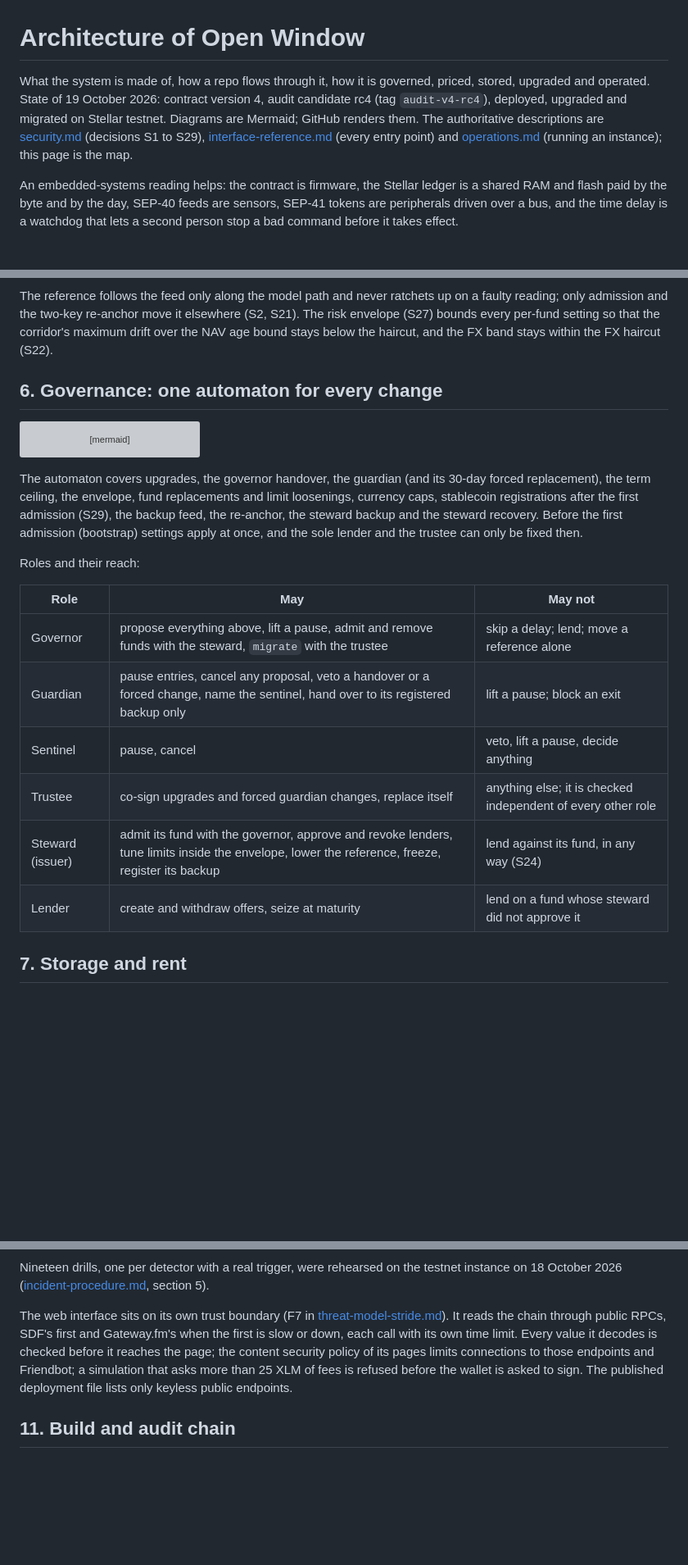
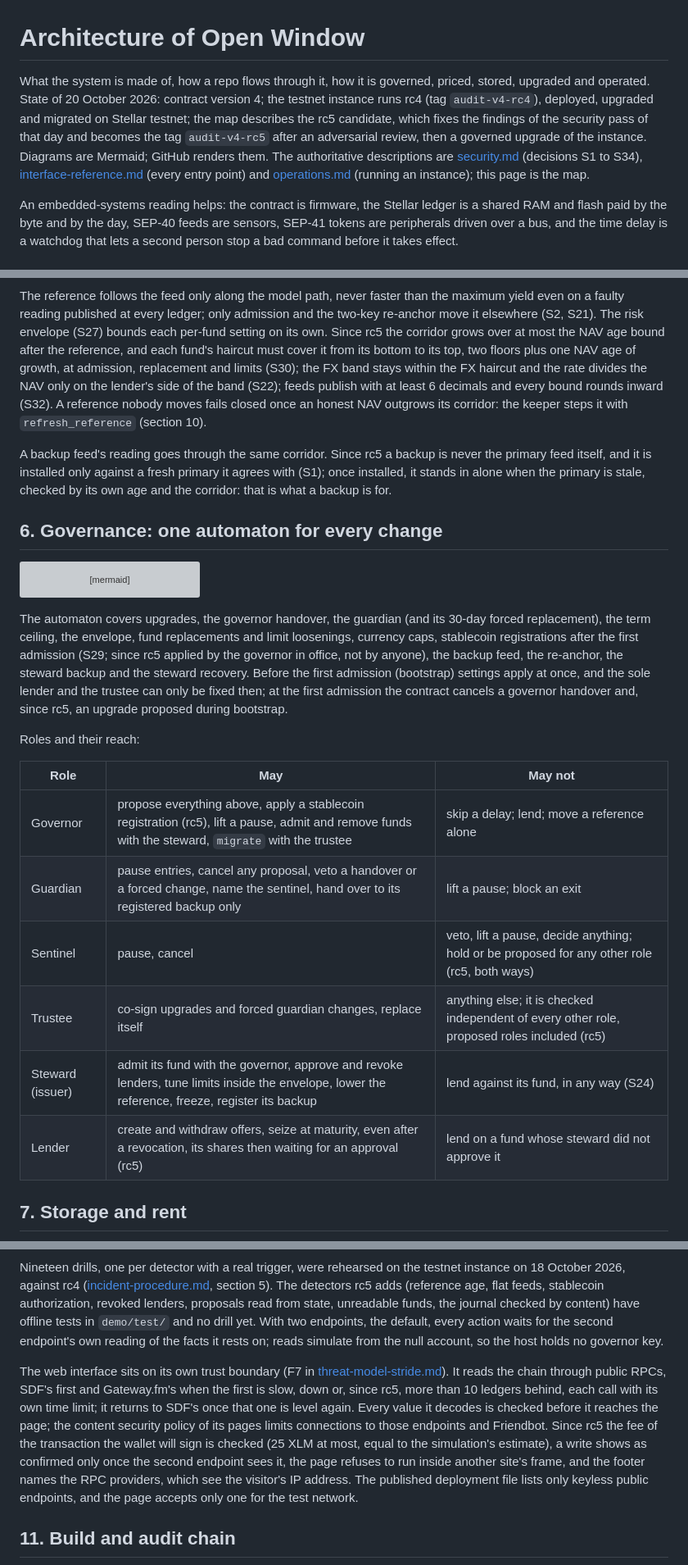
Before and after one commit to EricLtx/hackmeridian-2026, a Markdown page: docs/architecture.md, 3 parts joined by grey strips. Shown at 82% size. GitHub-like rendering; blank space fills up the shorter version; grey boxes are pictures that could not be loaded.

````diff
--- a/docs/architecture.md
+++ b/docs/architecture.md
@@ -1,6 +1,6 @@
 # Architecture of Open Window
 
-What the system is made of, how a repo flows through it, how it is governed, priced, stored, upgraded and operated. State of 19 October 2026: contract version 4, audit candidate rc4 (tag `audit-v4-rc4`), deployed, upgraded and migrated on Stellar testnet. Diagrams are Mermaid; GitHub renders them. The authoritative descriptions are [security.md](security.md) (decisions S1 to S29), [interface-reference.md](interface-reference.md) (every entry point) and [operations.md](operations.md) (running an instance); this page is the map.
+What the system is made of, how a repo flows through it, how it is governed, priced, stored, upgraded and operated. State of 20 October 2026: contract version 4; the testnet instance runs rc4 (tag `audit-v4-rc4`), deployed, upgraded and migrated on Stellar testnet; the map describes the rc5 candidate, which fixes the findings of the security pass of that day and becomes the tag `audit-v4-rc5` after an adversarial review, then a governed upgrade of the instance. Diagrams are Mermaid; GitHub renders them. The authoritative descriptions are [security.md](security.md) (decisions S1 to S34), [interface-reference.md](interface-reference.md) (every entry point) and [operations.md](operations.md) (running an instance); this page is the map.
 
 An embedded-systems reading helps: the contract is firmware, the Stellar ledger is a shared RAM and flash paid by the byte and by the day, SEP-40 feeds are sensors, SEP-41 tokens are peripherals driven over a bus, and the time delay is a watchdog that lets a second person stop a bad command before it takes effect.
 
@@ -165,7 +168,9 @@ flowchart LR
   RA[propose_reanchor<br/>governor + steward, behind the delay] -. moves the reference .-> C
 ```
 
-The reference follows the feed only along the model path and never ratchets up on a faulty reading; only admission and the two-key re-anchor move it elsewhere (S2, S21). The risk envelope (S27) bounds every per-fund setting so that the corridor's maximum drift over the NAV age bound stays below the haircut, and the FX band stays within the FX haircut (S22).
+The reference follows the feed only along the model path, never faster than the maximum yield even on a faulty reading published at every ledger; only admission and the two-key re-anchor move it elsewhere (S2, S21). The risk envelope (S27) bounds each per-fund setting on its own. Since rc5 the corridor grows over at most the NAV age bound after the reference, and each fund's haircut must cover it from its bottom to its top, two floors plus one NAV age of growth, at admission, replacement and limits (S30); the FX band stays within the FX haircut and the rate divides the NAV only on the lender's side of the band (S22); feeds publish with at least 6 decimals and every bound rounds inward (S32). A reference nobody moves fails closed once an honest NAV outgrows its corridor: the keeper steps it with `refresh_reference` (section 10).
+
+A backup feed's reading goes through the same corridor. Since rc5 a backup is never the primary feed itself, and it is installed only against a fresh primary it agrees with (S1); once installed, it stands in alone when the primary is stale, checked by its own age and the corridor: that is what a backup is for.
 
 ## 6. Governance: one automaton for every change
 
@@ -185,18 +190,18 @@ stateDiagram-v2
   end note
 ```
 
-The automaton covers upgrades, the governor handover, the guardian (and its 30-day forced replacement), the term ceiling, the envelope, fund replacements and limit loosenings, currency caps, stablecoin registrations after the first admission (S29), the backup feed, the re-anchor, the steward backup and the steward recovery. Before the first admission (bootstrap) settings apply at once, and the sole lender and the trustee can only be fixed then.
+The automaton covers upgrades, the governor handover, the guardian (and its 30-day forced replacement), the term ceiling, the envelope, fund replacements and limit loosenings, currency caps, stablecoin registrations after the first admission (S29; since rc5 applied by the governor in office, not by anyone), the backup feed, the re-anchor, the steward backup and the steward recovery. Before the first admission (bootstrap) settings apply at once, and the sole lender and the trustee can only be fixed then; at the first admission the contract cancels a governor handover and, since rc5, an upgrade proposed during bootstrap.
 
 Roles and their reach:
 
 | Role | May | May not |
 |---|---|---|
-| Governor | propose everything above, lift a pause, admit and remove funds with the steward, `migrate` with the trustee | skip a delay; lend; move a reference alone |
+| Governor | propose everything above, apply a stablecoin registration (rc5), lift a pause, admit and remove funds with the steward, `migrate` with the trustee | skip a delay; lend; move a reference alone |
 | Guardian | pause entries, cancel any proposal, veto a handover or a forced change, name the sentinel, hand over to its registered backup only | lift a pause; block an exit |
-| Sentinel | pause, cancel | veto, lift a pause, decide anything |
-| Trustee | co-sign upgrades and forced guardian changes, replace itself | anything else; it is checked independent of every other role |
+| Sentinel | pause, cancel | veto, lift a pause, decide anything; hold or be proposed for any other role (rc5, both ways) |
+| Trustee | co-sign upgrades and forced guardian changes, replace itself | anything else; it is checked independent of every other role, proposed roles included (rc5) |
 | Steward (issuer) | admit its fund with the governor, approve and revoke lenders, tune limits inside the envelope, lower the reference, freeze, register its backup | lend against its fund, in any way (S24) |
-| Lender | create and withdraw offers, seize at maturity | lend on a fund whose steward did not approve it |
+| Lender | create and withdraw offers, seize at maturity, even after a revocation, its shares then waiting for an approval (rc5) | lend on a fund whose steward did not approve it |
 
 ## 7. Storage and rent
 
@@ -281,9 +290,9 @@ flowchart LR
   IDX --> MON
 ```
 
-Nineteen drills, one per detector with a real trigger, were rehearsed on the testnet instance on 18 October 2026 ([incident-procedure.md](incident-procedure.md), section 5).
+Nineteen drills, one per detector with a real trigger, were rehearsed on the testnet instance on 18 October 2026, against rc4 ([incident-procedure.md](incident-procedure.md), section 5). The detectors rc5 adds (reference age, flat feeds, stablecoin authorization, revoked lenders, proposals read from state, unreadable funds, the journal checked by content) have offline tests in `demo/test/` and no drill yet. With two endpoints, the default, every action waits for the second endpoint's own reading of the facts it rests on; reads simulate from the null account, so the host holds no governor key.
 
-The web interface sits on its own trust boundary (F7 in [threat-model-stride.md](threat-model-stride.md)). It reads the chain through public RPCs, SDF's first and Gateway.fm's when the first is slow or down, each call with its own time limit. Every value it decodes is checked before it reaches the page; the content security policy of its pages limits connections to those endpoints and Friendbot; a simulation that asks more than 25 XLM of fees is refused before the wallet is asked to sign. The published deployment file lists only keyless public endpoints.
+The web interface sits on its own trust boundary (F7 in [threat-model-stride.md](threat-model-stride.md)). It reads the chain through public RPCs, SDF's first and Gateway.fm's when the first is slow, down or, since rc5, more than 10 ledgers behind, each call with its own time limit; it returns to SDF's once that one is level again. Every value it decodes is checked before it reaches the page; the content security policy of its pages limits connections to those endpoints and Friendbot. Since rc5 the fee of the transaction the wallet will sign is checked (25 XLM at most, equal to the simulation's estimate), a write shows as confirmed only once the second endpoint sees it, the page refuses to run inside another site's frame, and the footer names the RPC providers, which see the visitor's IP address. The published deployment file lists only keyless public endpoints, and the page accepts only one for the test network.
 
 ## 11. Build and audit chain
 
````
Also changed, not shown: other parts of docs/architecture.md (+39 -31 lines).
